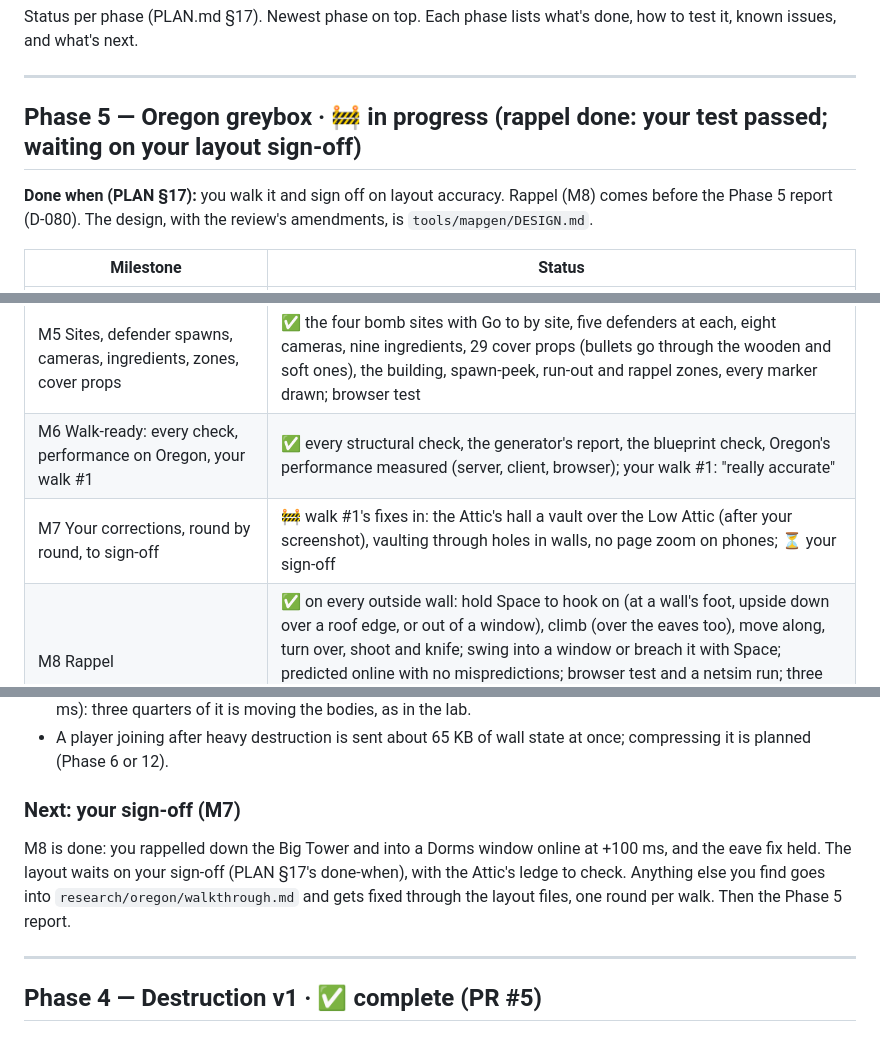
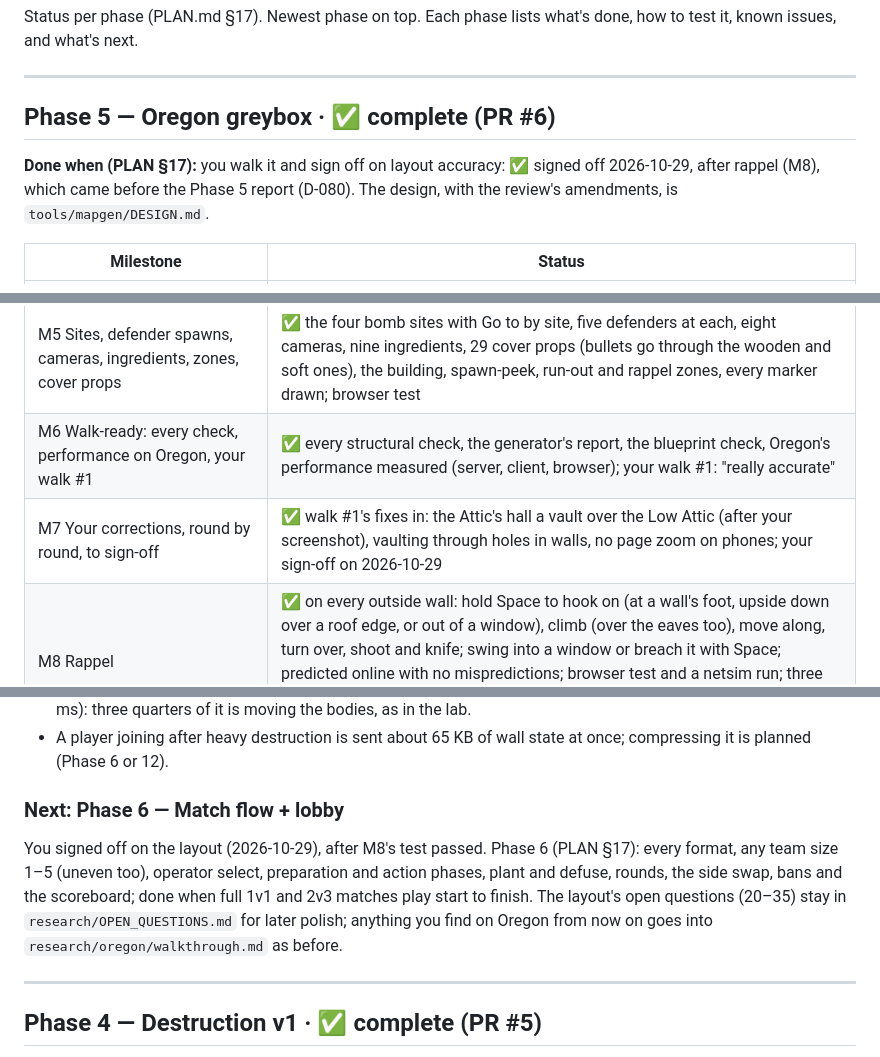
Before and after one commit to DoperDodge/Siege_Online, a Markdown page: PROGRESS.md, 3 parts joined by grey strips. Drawn GitHub-style.

Commit message:
Phase 5 complete: Ulo signed off on Oregon's layout (2026-10-29)
PROGRESS marks Phase 5 complete with Phase 6 next; the walkthrough records the sign-off; D-078 and D-087 are
accepted as built.

Co-Authored-By: Claude Opus 5.5 <noreply@anthropic.com>
Claude-Session: https://claude.ai/code/session_01JaJpejrLW2X1Mtnnc6vXvG

```diff
--- a/PROGRESS.md
+++ b/PROGRESS.md
@@ -5,10 +5,10 @@ known issues, and what's next.
 
 ---
 
-## Phase 5 — Oregon greybox · 🚧 in progress (rappel done: your test passed; waiting on your layout sign-off)
+## Phase 5 — Oregon greybox · ✅ complete (PR #6)
 
-**Done when (PLAN §17):** you walk it and sign off on layout accuracy. Rappel (M8) comes before the Phase 5
-report (D-080). The design, with the review's amendments, is `tools/mapgen/DESIGN.md`.
+**Done when (PLAN §17):** you walk it and sign off on layout accuracy: ✅ signed off 2026-10-29, after rappel (M8),
+which came before the Phase 5 report (D-080). The design, with the review's amendments, is `tools/mapgen/DESIGN.md`.
 
 | Milestone | Status |
 |---|---|
@@ -18,7 +18,7 @@ report (D-080). The design, with the review's amendments, is `tools/mapgen/DESIG
 | M4 Roofs, the outside and the three attacker spawns; free camera | ✅ roofs on every part of the building, the outside blockout with the Bunker and Tower outside stairs, five attackers at each insertion point, a free camera in every lab; browser test |
 | M5 Sites, defender spawns, cameras, ingredients, zones, cover props | ✅ the four bomb sites with Go to by site, five defenders at each, eight cameras, nine ingredients, 29 cover props (bullets go through the wooden and soft ones), the building, spawn-peek, run-out and rappel zones, every marker drawn; browser test |
 | M6 Walk-ready: every check, performance on Oregon, your walk #1 | ✅ every structural check, the generator's report, the blueprint check, Oregon's performance measured (server, client, browser); your walk #1: "really accurate" |
-| M7 Your corrections, round by round, to sign-off | 🚧 walk #1's fixes in: the Attic's hall a vault over the Low Attic (after your screenshot), vaulting through holes in walls, no page zoom on phones; ⏳ your sign-off |
+| M7 Your corrections, round by round, to sign-off | ✅ walk #1's fixes in: the Attic's hall a vault over the Low Attic (after your screenshot), vaulting through holes in walls, no page zoom on phones; your sign-off on 2026-10-29 |
 | M8 Rappel | ✅ on every outside wall: hold Space to hook on (at a wall's foot, upside down over a roof edge, or out of a window), climb (over the eaves too), move along, turn over, shoot and knife; swing into a window or breach it with Space; predicted online with no mispredictions; browser test and a netsim run; three rounds of your corrections; ✅ your test online at +100 ms passed (2026-10-29) |
 
 ### What's done (M8: rappel, round 3 after your second test)
@@ -472,11 +472,12 @@ logs all three):
 - A player joining after heavy destruction is sent about 65 KB of wall state at once; compressing it is planned
   (Phase 6 or 12).
 
-### Next: your sign-off (M7)
-M8 is done: you rappelled down the Big Tower and into a Dorms window online at +100 ms, and the eave fix held.
-The layout waits on your sign-off (PLAN §17's done-when), with the Attic's ledge to check. Anything else you find
-goes into `research/oregon/walkthrough.md` and gets fixed through the layout files, one round per walk. Then the
-Phase 5 report.
+### Next: Phase 6 — Match flow + lobby
+You signed off on the layout (2026-10-29), after M8's test passed. Phase 6 (PLAN §17): every format, any team size
+1–5 (uneven too), operator select, preparation and action phases, plant and defuse, rounds, the side swap, bans and
+the scoreboard; done when full 1v1 and 2v3 matches play start to finish. The layout's open questions (20–35) stay in
+`research/OPEN_QUESTIONS.md` for later polish; anything you find on Oregon from now on goes into
+`research/oregon/walkthrough.md` as before.
 
 ---
 
```
Also changed, not shown: DECISIONS.md (+2 -2 lines), research/oregon/walkthrough.md (+5 -2 lines).
